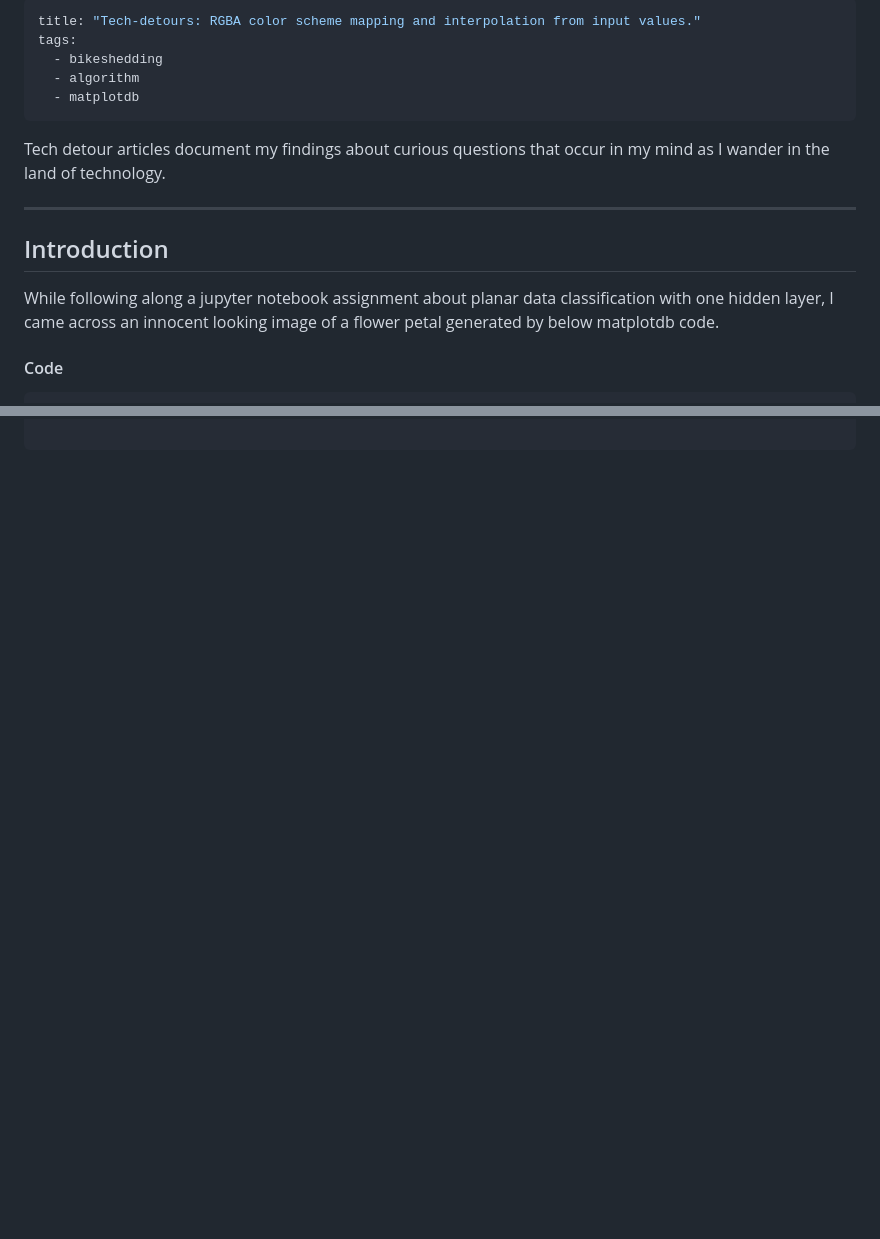
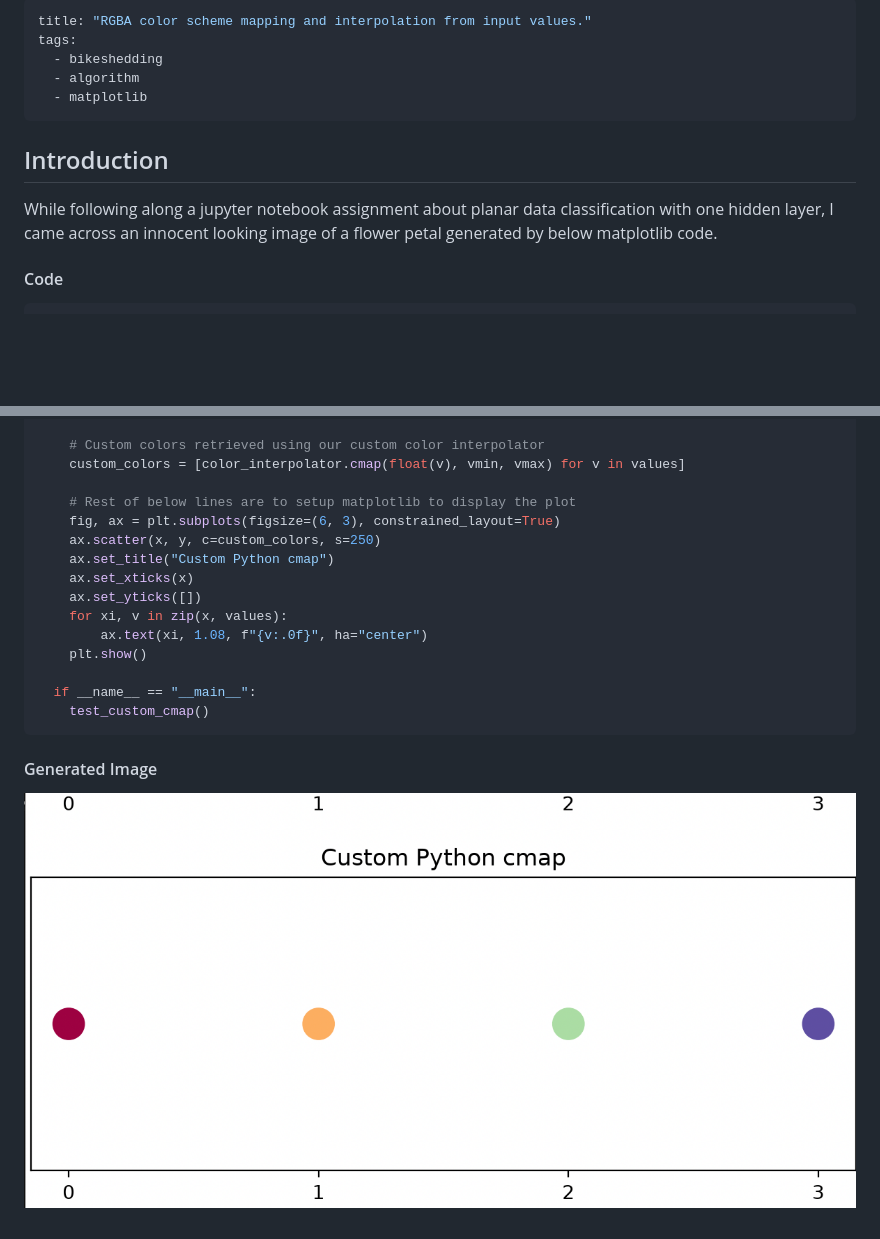
Before and after one commit to beyonddream/beyonddream.github.io, a Markdown page: posts/post-14.md, 2 parts joined by grey strips. GitHub-like rendering; pictures changed too: images/post14/image2.png (added); blank space fills up the shorter version.

````diff
--- a/posts/post-14.md
+++ b/posts/post-14.md
@@ -1,18 +1,14 @@
 ---
-title: "Tech-detours: RGBA color scheme mapping and interpolation from input values."
+title: "RGBA color scheme mapping and interpolation from input values."
 tags:
   - bikeshedding
   - algorithm
-  - matplotdb
----
-
-Tech detour articles document my findings about curious questions that occur in my mind as I wander in the land of technology.
-
+  - matplotlib
 ---
 
 ## Introduction
 
-While following along a jupyter notebook assignment about planar data classification with one hidden layer, I came across an innocent looking image of a flower petal generated by below matplotdb code.
+While following along a jupyter notebook assignment about planar data classification with one hidden layer, I came across an innocent looking image of a flower petal generated by below matplotlib code.
 
 #### Code
 
@@ -112,2 +119,21 @@ def main() -> None:
 
+    # Custom colors retrieved using our custom color interpolator
+    custom_colors = [color_interpolator.cmap(float(v), vmin, vmax) for v in values]
+
+    # Rest of below lines are to setup matplotlib to display the plot
+    fig, ax = plt.subplots(figsize=(6, 3), constrained_layout=True)
+    ax.scatter(x, y, c=custom_colors, s=250)
+    ax.set_title("Custom Python cmap")
+    ax.set_xticks(x)
+    ax.set_yticks([])
+    for xi, v in zip(x, values):
+        ax.text(xi, 1.08, f"{v:.0f}", ha="center")
+    plt.show()
+
+  if __name__ == "__main__":
+    test_custom_cmap()
 ```
+
+#### Generated Image
+
+![Image 2](/images/post14/image2.png)
````
Also changed, not shown: other parts of posts/post-14.md (+59 -48 lines).
